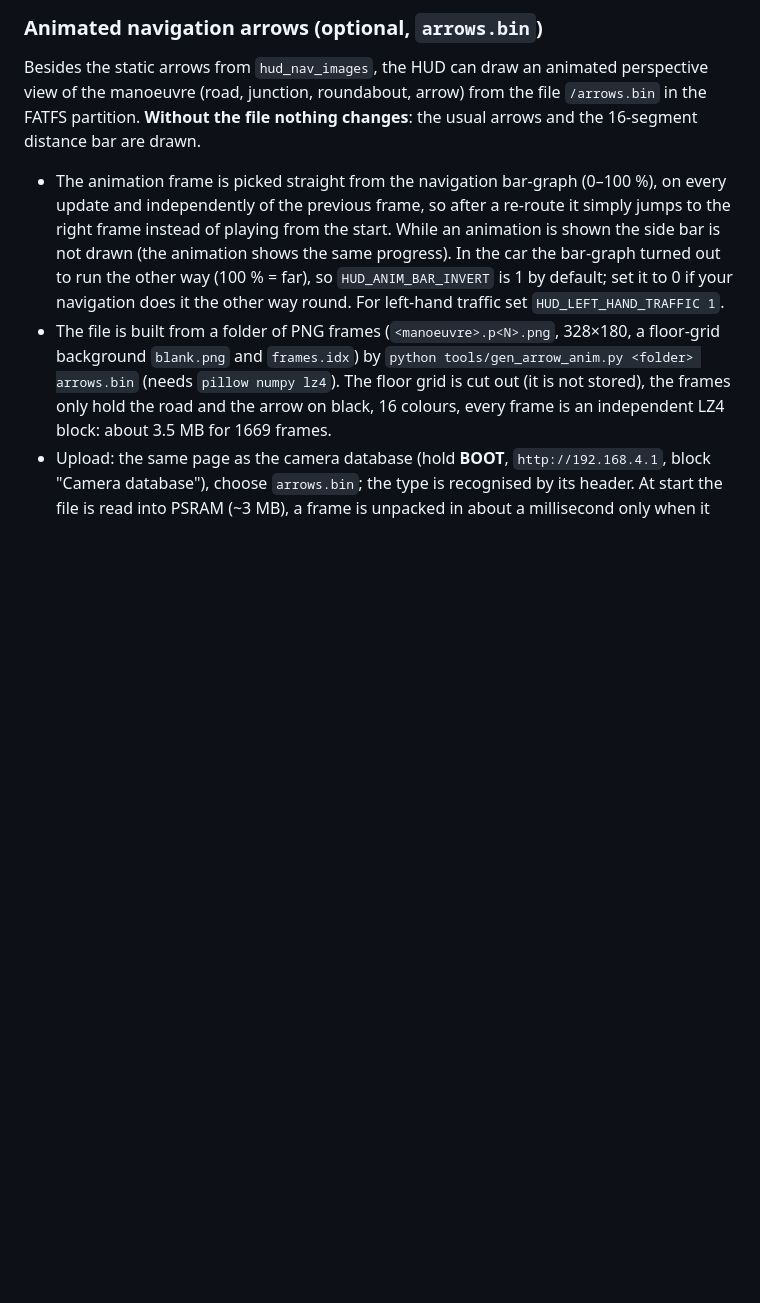
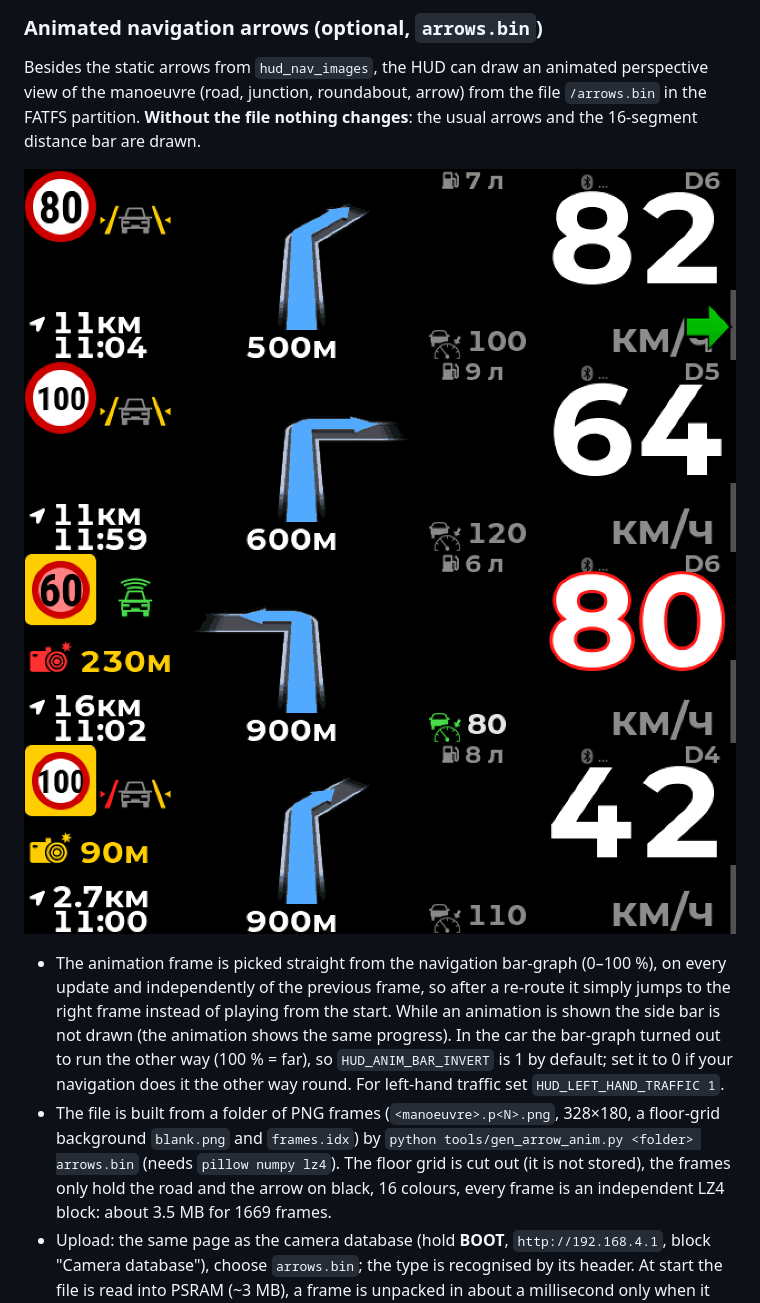
Before and after one commit to WARMW00D/HUD-Audi-A4-B9-MLB-Evo-Waveshare-ESP32-S3-Touch-LCD-3.49, a Markdown page: README.md, the part around the change. Rendered like a GitHub page; pictures changed too: docs/screens/hud_anim_01_right_turn_500m.png (added), docs/screens/hud_anim_02_right_turn_600m.png (added), docs/screens/hud_anim_03_left_turn_camera.png (added); blank space fills up the shorter version.

```diff
--- a/README.md
+++ b/README.md
@@ -611,6 +611,11 @@ Graphics flash usage: ~40 KB icons and car view + ~200 KB arrows.
 
 Besides the static arrows from `hud_nav_images`, the HUD can draw an animated perspective view of the manoeuvre (road, junction, roundabout, arrow) from the file `/arrows.bin` in the FATFS partition. **Without the file nothing changes**: the usual arrows and the 16-segment distance bar are drawn.
 
+![Animated arrow: right turn in 500 m](docs/screens/hud_anim_01_right_turn_500m.png)
+![Animated arrow: right turn in 600 m, the road runs towards the junction](docs/screens/hud_anim_02_right_turn_600m.png)
+![Animated arrow: left turn in 900 m, camera ahead](docs/screens/hud_anim_03_left_turn_camera.png)
+![Animated arrow: turn in 900 m](docs/screens/hud_anim_04_turn_900m.png)
+
 - The animation frame is picked straight from the navigation bar-graph (0–100 %), on every update and independently of the previous frame, so after a re-route it simply jumps to the right frame instead of playing from the start. While an animation is shown the side bar is not drawn (the animation shows the same progress). In the car the bar-graph turned out to run the other way (100 % = far), so `HUD_ANIM_BAR_INVERT` is 1 by default; set it to 0 if your navigation does it the other way round. For left-hand traffic set `HUD_LEFT_HAND_TRAFFIC 1`.
 - The file is built from a folder of PNG frames (`<manoeuvre>.p<N>.png`, 328×180, a floor-grid background `blank.png` and `frames.idx`) by `python tools/gen_arrow_anim.py <folder> arrows.bin` (needs `pillow numpy lz4`). The floor grid is cut out (it is not stored), the frames only hold the road and the arrow on black, 16 colours, every frame is an independent LZ4 block: about 3.5 MB for 1669 frames.
 - Upload: the same page as the camera database (hold **BOOT**, `http://192.168.4.1`, block "Camera database"), choose `arrows.bin`; the type is recognised by its header. At start the file is read into PSRAM (~3 MB), a frame is unpacked in about a millisecond only when it changes.
```
Also changed, not shown: README_ru.md (+5 -0 lines).
